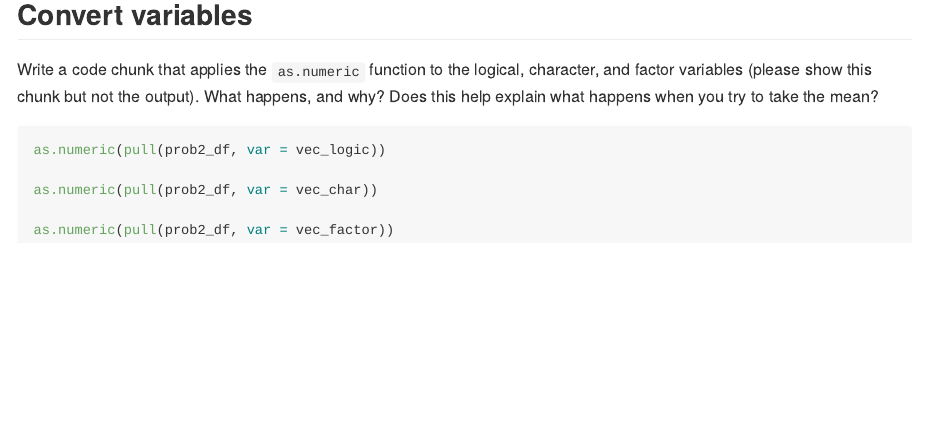
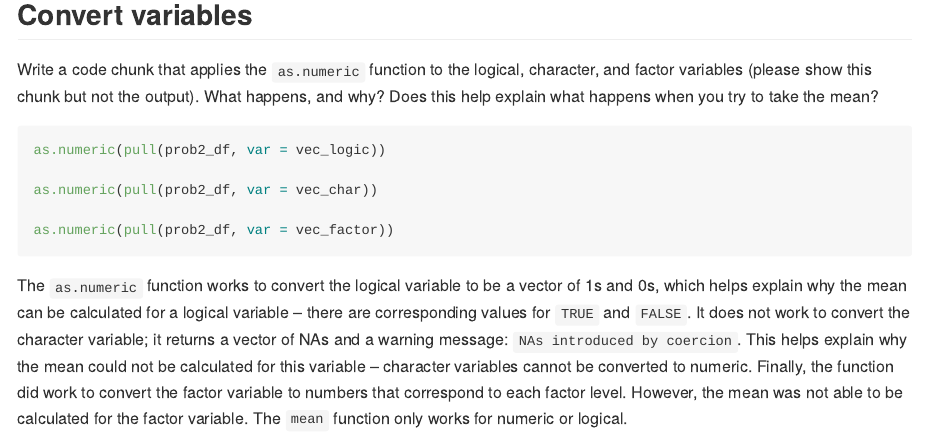
Before and after one commit to mpgoldrich/p8105_hw1_mpg2166, an R Markdown document (p8105_hw1_mpg2166.Rmd): the page in a window 1100 px wide, from 4020 px down. The pictures show the output file p8105_hw1_mpg2166.md that the author committed with the source, drawn offline in the style of GitHub; long lines of code are wrapped.

Commit message:
added answer to final questions in prob2

````diff
--- a/p8105_hw1_mpg2166.Rmd
+++ b/p8105_hw1_mpg2166.Rmd
@@ -117,3 +117,5 @@ as.numeric(pull(prob2_df, var = vec_char))
 
 as.numeric(pull(prob2_df, var = vec_factor))
 ```
+
+The `as.numeric` function works to convert the logical variable to be a vector of 1s and 0s, which helps explain why the mean can be calculated for a logical variable -- there are corresponding values for `TRUE` and `FALSE`. It does not work to convert the character variable; it returns a vector of NAs and a warning message: `NAs introduced by coercion`. This helps explain why the mean could not be calculated for this variable -- character variables cannot be converted to numeric. Finally, the function did work to convert the factor variable to numbers that correspond to each factor level. However, the mean was not able to be calculated for the factor variable. The `mean` function only works for numeric or logical.
````
Also changed, not shown: p8105_hw1_mpg2166.md, prob1_scatterplot.pdf.
